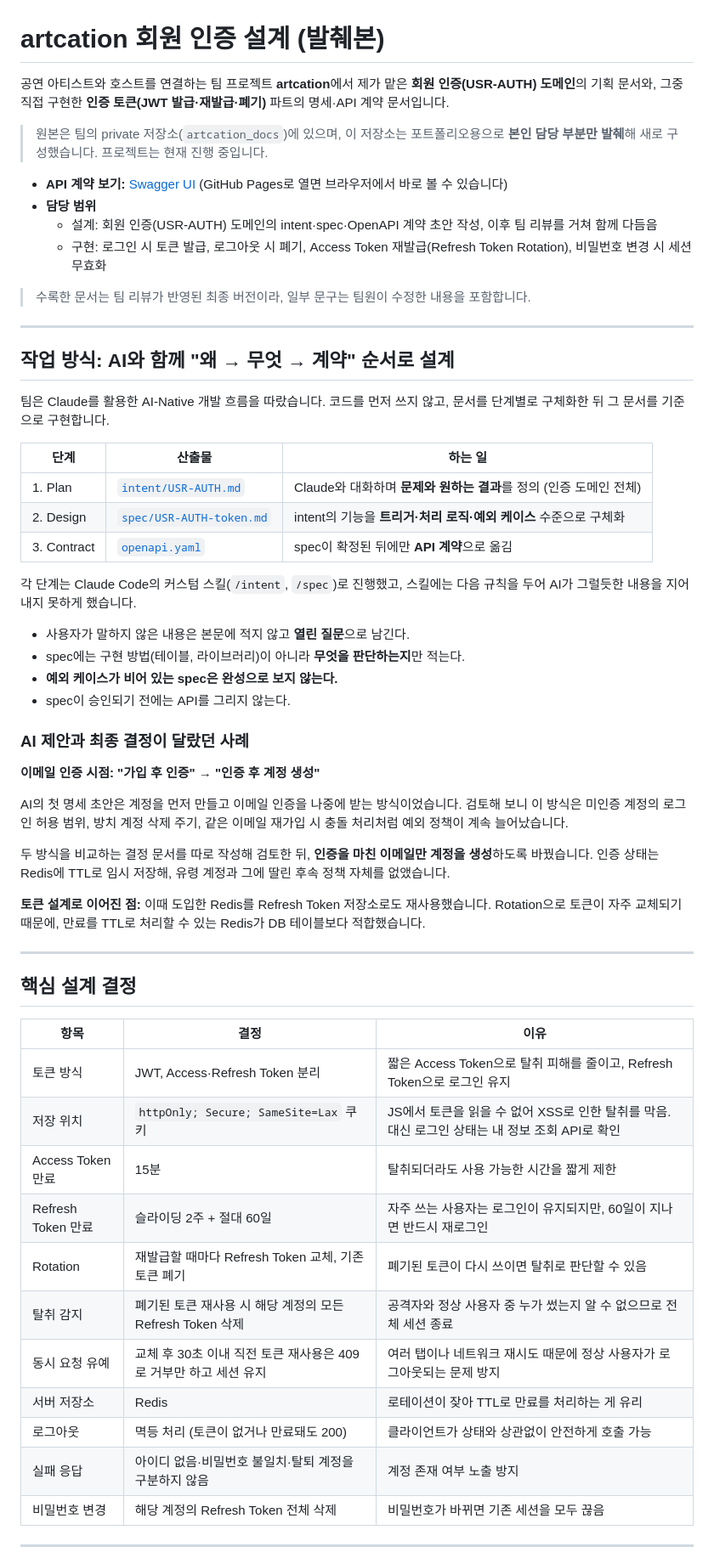
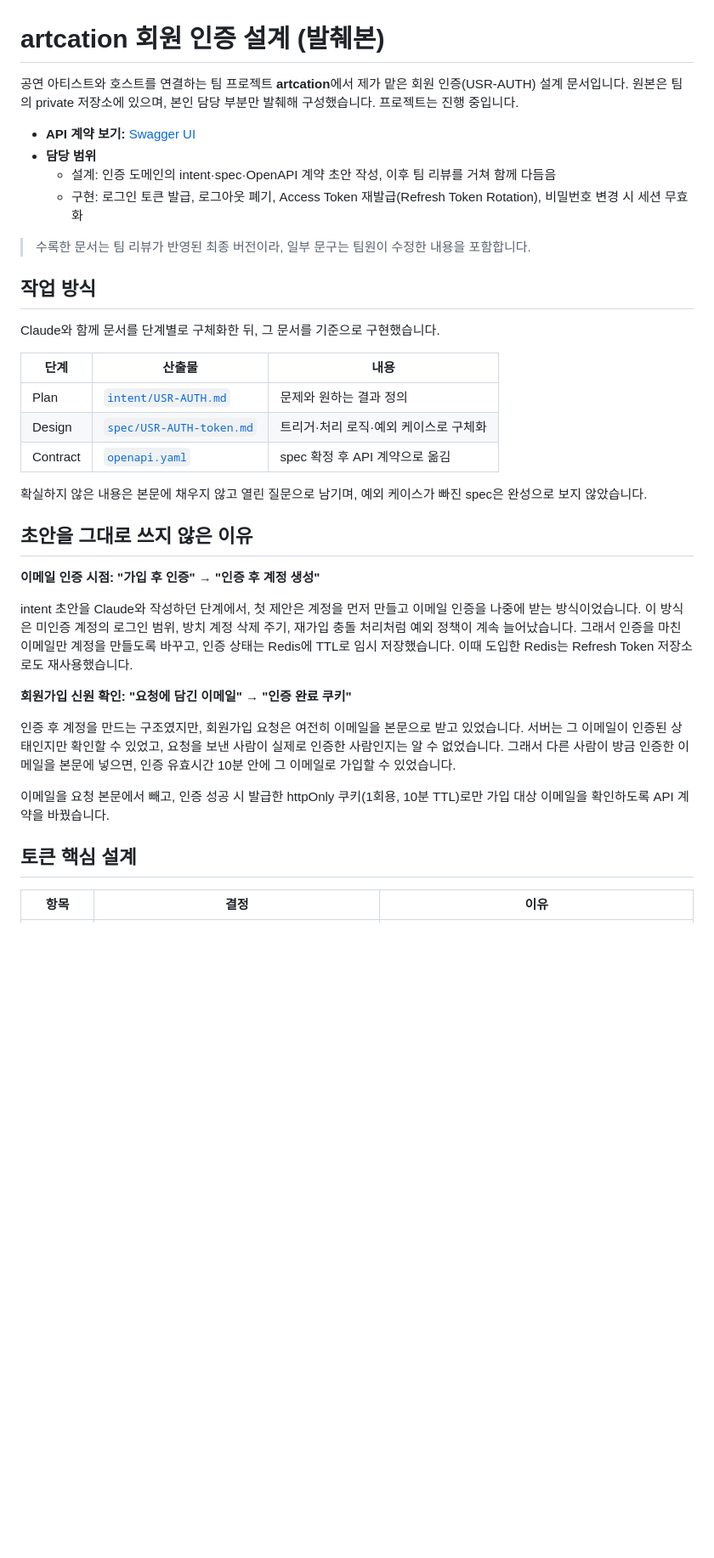
Before and after one commit to nutdaeun/artcation-auth, a Markdown page: README.md, the part around one of its changes. Shown at 85% size. GitHub-like rendering; blank space fills up the shorter version.

Commit message:
README 간결하게 정리, 사례 추가

```diff
--- a/README.md
+++ b/README.md
@@ -1,71 +1,45 @@
 # artcation 회원 인증 설계 (발췌본)
 
-공연 아티스트와 호스트를 연결하는 팀 프로젝트 **artcation**에서 제가 맡은
-**회원 인증(USR-AUTH) 도메인**의 기획 문서와, 그중 직접 구현한
-**인증 토큰(JWT 발급·재발급·폐기)** 파트의 명세·API 계약 문서입니다.
+공연 아티스트와 호스트를 연결하는 팀 프로젝트 **artcation**에서 제가 맡은 회원 인증(USR-AUTH) 설계 문서입니다.
+원본은 팀의 private 저장소에 있으며, 본인 담당 부분만 발췌해 구성했습니다. 프로젝트는 진행 중입니다.
 
-> 원본은 팀의 private 저장소(`artcation_docs`)에 있으며, 이 저장소는 포트폴리오용으로
-> **본인 담당 부분만 발췌**해 새로 구성했습니다. 프로젝트는 현재 진행 중입니다.
-
-- **API 계약 보기:** [Swagger UI](./index.html) (GitHub Pages로 열면 브라우저에서 바로 볼 수 있습니다)
+- **API 계약 보기:** [Swagger UI](./index.html)
 - **담당 범위**
-  - 설계: 회원 인증(USR-AUTH) 도메인의 intent·spec·OpenAPI 계약 초안 작성, 이후 팀 리뷰를 거쳐 함께 다듬음
-  - 구현: 로그인 시 토큰 발급, 로그아웃 시 폐기, Access Token 재발급(Refresh Token Rotation), 비밀번호 변경 시 세션 무효화
+  - 설계: 인증 도메인의 intent·spec·OpenAPI 계약 초안 작성, 이후 팀 리뷰를 거쳐 함께 다듬음
+  - 구현: 로그인 토큰 발급, 로그아웃 폐기, Access Token 재발급(Refresh Token Rotation), 비밀번호 변경 시 세션 무효화
 
 > 수록한 문서는 팀 리뷰가 반영된 최종 버전이라, 일부 문구는 팀원이 수정한 내용을 포함합니다.
 
----
+## 작업 방식
 
-## 작업 방식: AI와 함께 "왜 → 무엇 → 계약" 순서로 설계
+Claude와 함께 문서를 단계별로 구체화한 뒤, 그 문서를 기준으로 구현했습니다.
 
-팀은 Claude를 활용한 AI-Native 개발 흐름을 따랐습니다. 코드를 먼저 쓰지 않고,
-문서를 단계별로 구체화한 뒤 그 문서를 기준으로 구현합니다.
+| 단계 | 산출물 | 내용 |
+|---|---|---|
+| Plan | [`intent/USR-AUTH.md`](./intent/USR-AUTH.md) | 문제와 원하는 결과 정의 |
+| Design | [`spec/USR-AUTH-token.md`](./spec/USR-AUTH-token.md) | 트리거·처리 로직·예외 케이스로 구체화 |
+| Contract | [`openapi.yaml`](./openapi.yaml) | spec 확정 후 API 계약으로 옮김 |
 
-| 단계 | 산출물 | 하는 일 |
-|---|---|---|
-| 1. Plan | [`intent/USR-AUTH.md`](./intent/USR-AUTH.md) | Claude와 대화하며 **문제와 원하는 결과**를 정의 (인증 도메인 전체) |
-| 2. Design | [`spec/USR-AUTH-token.md`](./spec/USR-AUTH-token.md) | intent의 기능을 **트리거·처리 로직·예외 케이스** 수준으로 구체화 |
-| 3. Contract | [`openapi.yaml`](./openapi.yaml) | spec이 확정된 뒤에만 **API 계약**으로 옮김 |
+확실하지 않은 내용은 본문에 채우지 않고 열린 질문으로 남기며, 예외 케이스가 빠진 spec은 완성으로 보지 않았습니다.
 
-각 단계는 Claude Code의 커스텀 스킬(`/intent`, `/spec`)로 진행했고, 스킬에는 다음 규칙을 두어
-AI가 그럴듯한 내용을 지어내지 못하게 했습니다.
-
-- 사용자가 말하지 않은 내용은 본문에 적지 않고 **열린 질문**으로 남긴다.
-- spec에는 구현 방법(테이블, 라이브러리)이 아니라 **무엇을 판단하는지**만 적는다.
-- **예외 케이스가 비어 있는 spec은 완성으로 보지 않는다.**
-- spec이 승인되기 전에는 API를 그리지 않는다.
-
-### AI 제안과 최종 결정이 달랐던 사례
+## 초안을 그대로 쓰지 않은 이유
 
 **이메일 인증 시점: "가입 후 인증" → "인증 후 계정 생성"**
 
-AI의 첫 명세 초안은 계정을 먼저 만들고 이메일 인증을 나중에 받는 방식이었습니다.
-검토해 보니 이 방식은 미인증 계정의 로그인 허용 범위, 방치 계정 삭제 주기,
-같은 이메일 재가입 시 충돌 처리처럼 예외 정책이 계속 늘어났습니다.
+intent 초안을 Claude와 작성하던 단계에서, 첫 제안은 계정을 먼저 만들고 이메일 인증을 나중에 받는 방식이었습니다.
+이 방식은 미인증 계정의 로그인 범위, 방치 계정 삭제 주기, 재가입 충돌 처리처럼 예외 정책이 계속 늘어났습니다.
+그래서 인증을 마친 이메일만 계정을 만들도록 바꾸고, 인증 상태는 Redis에 TTL로 임시 저장했습니다.
+이때 도입한 Redis는 Refresh Token 저장소로도 재사용했습니다.
 
-두 방식을 비교하는 결정 문서를 따로 작성해 검토한 뒤, **인증을 마친 이메일만 계정을 생성**하도록 바꿨습니다.
-인증 상태는 Redis에 TTL로 임시 저장해, 유령 계정과 그에 딸린 후속 정책 자체를 없앴습니다.
+**회원가입 신원 확인: "요청에 담긴 이메일" → "인증 완료 쿠키"**
 
-**토큰 설계로 이어진 점:** 이때 도입한 Redis를 Refresh Token 저장소로도 재사용했습니다.
-Rotation으로 토큰이 자주 교체되기 때문에, 만료를 TTL로 처리할 수 있는 Redis가 DB 테이블보다 적합했습니다.
+인증 후 계정을 만드는 구조였지만, 회원가입 요청은 여전히 이메일을 본문으로 받고 있었습니다.
+서버는 그 이메일이 인증된 상태인지만 확인할 수 있었고, 요청을 보낸 사람이 실제로 인증한 사람인지는 알 수 없었습니다.
+그래서 다른 사람이 방금 인증한 이메일을 본문에 넣으면, 인증 유효시간 10분 안에 그 이메일로 가입할 수 있었습니다.
 
----
+이메일을 요청 본문에서 빼고, 인증 성공 시 발급한 httpOnly 쿠키(1회용, 10분 TTL)로만 가입 대상 이메일을 확인하도록 API 계약을 바꿨습니다.
 
-## 핵심 설계 결정
+## 토큰 핵심 설계
 
 | 항목 | 결정 | 이유 |
 |---|---|---|
-| 토큰 방식 | JWT, Access·Refresh Token 분리 | 짧은 Access Token으로 탈취 피해를 줄이고, Refresh Token으로 로그인 유지 |
-| 저장 위치 | `httpOnly; Secure; SameSite=Lax` 쿠키 | JS에서 토큰을 읽을 수 없어 XSS로 인한 탈취를 막음. 대신 로그인 상태는 내 정보 조회 API로 확인 |
-| Access Token 만료 | 15분 | 탈취되더라도 사용 가능한 시간을 짧게 제한 |
-| Refresh Token 만료 | 슬라이딩 2주 + 절대 60일 | 자주 쓰는 사용자는 로그인이 유지되지만, 60일이 지나면 반드시 재로그인 |
-| Rotation | 재발급할 때마다 Refresh Token 교체, 기존 토큰 폐기 | 폐기된 토큰이 다시 쓰이면 탈취로 판단할 수 있음 |
-| 탈취 감지 | 폐기된 토큰 재사용 시 해당 계정의 모든 Refresh Token 삭제 | 공격자와 정상 사용자 중 누가 썼는지 알 수 없으므로 전체 세션 종료 |
-| 동시 요청 유예 | 교체 후 30초 이내 직전 토큰 재사용은 409로 거부만 하고 세션 유지 | 여러 탭이나 네트워크 재시도 때문에 정상 사용자가 로그아웃되는 문제 방지 |
-| 서버 저장소 | Redis | 로테이션이 잦아 TTL로 만료를 처리하는 게 유리 |
-| 로그아웃 | 멱등 처리 (토큰이 없거나 만료돼도 200) | 클라이언트가 상태와 상관없이 안전하게 호출 가능 |
-| 실패 응답 | 아이디 없음·비밀번호 불일치·탈퇴 계정을 구분하지 않음 | 계정 존재 여부 노출 방지 |
-| 비밀번호 변경 | 해당 계정의 Refresh Token 전체 삭제 | 비밀번호가 바뀌면 기존 세션을 모두 끊음 |
-
----
-
```
Also changed, not shown: other parts of README.md (+6 -45 lines).
